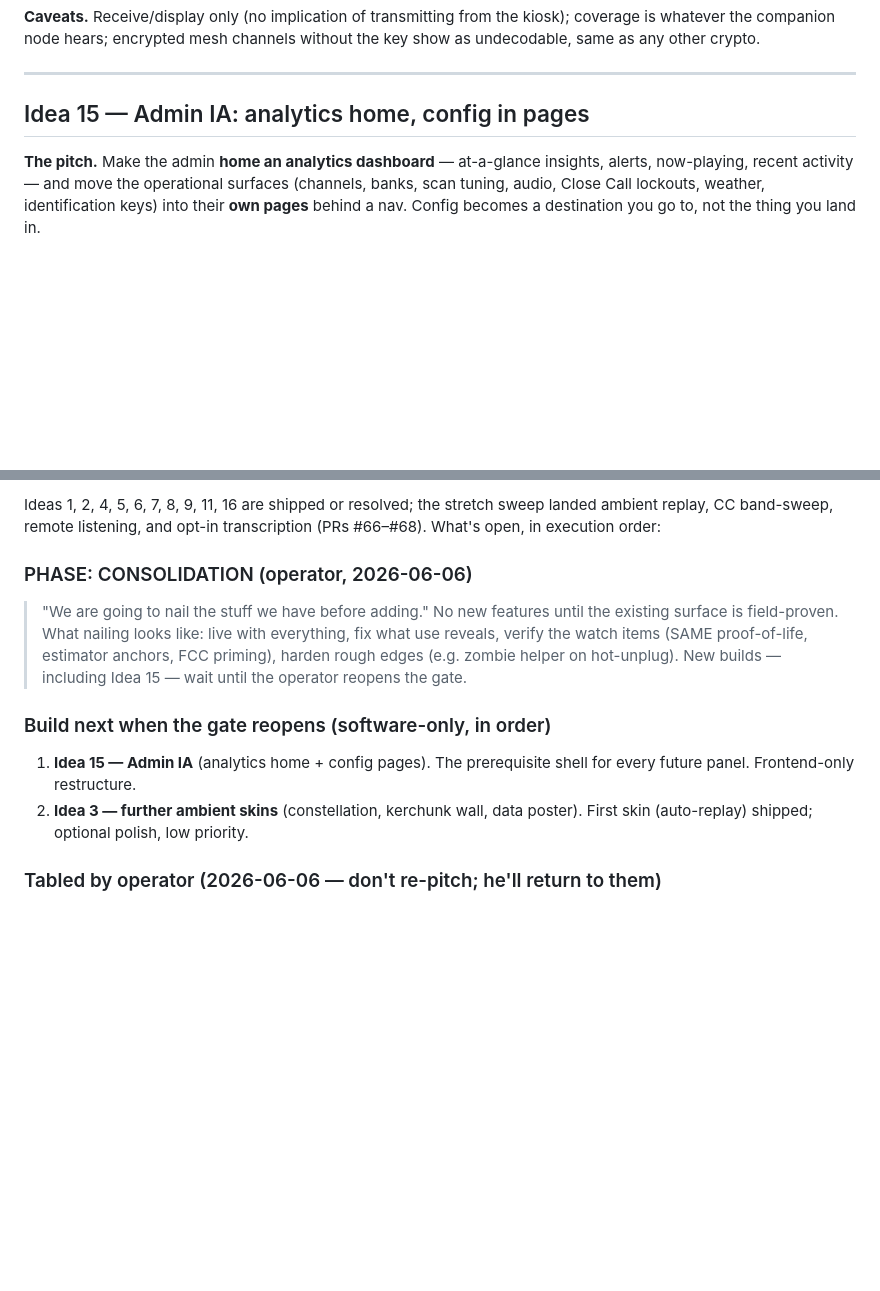
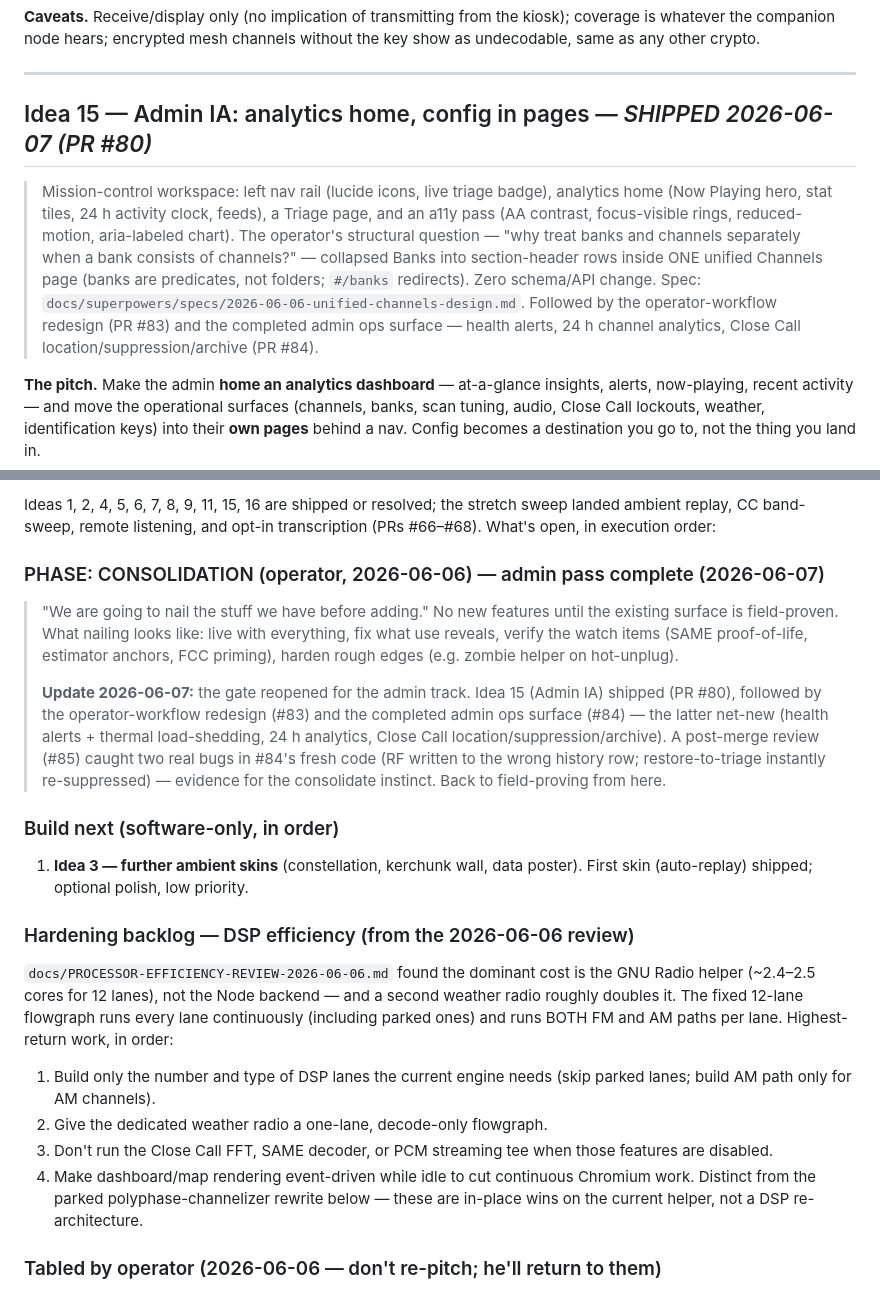
Before and after one commit to jeremyfuksa/kerchunk-kiosk, a Markdown page: docs/ROADMAP.md, 2 parts joined by grey strips. GitHub-like rendering; blank space fills up the shorter version.

Commit message:
docs(roadmap): reflect post-freeze admin wave; mark Idea 15 shipped
The consolidation freeze (PR #79) reopened for the admin track within a day.
Idea 15 (Admin IA) shipped in PR #80, followed by the operator-workflow
redesign (#83) and the completed admin ops surface (#84); a post-merge review
(#85) caught two real bugs in #84's fresh code.

- Mark Idea 15 SHIPPED with a summary note (matches other shipped ideas).
- Add it to the shipped list; redate "Where things stand" to 2026-06-07.
- Record the 6/07 admin wave and the review finding under the consolidation
  phase; drop Idea 15 from the gated build-next list.
- Track the 2026-06-06 processor-efficiency review as a DSP hardening backlog
  (lane-on-demand, decode-only weather flowgraph, gate CC-FFT/SAME/PCM when
  disabled, idle event-driven rendering).

Co-Authored-By: Claude Opus 4.8 (1M context) <noreply@anthropic.com>

```diff
--- a/docs/ROADMAP.md
+++ b/docs/ROADMAP.md
@@ -767,7 +767,19 @@ without the key show as undecodable, same as any other crypto.
 
 ---
 
-## Idea 15 — Admin IA: analytics home, config in pages
+## Idea 15 — Admin IA: analytics home, config in pages — *SHIPPED 2026-06-07 (PR #80)*
+
+> Mission-control workspace: left nav rail (lucide icons, live triage badge),
+> analytics home (Now Playing hero, stat tiles, 24 h activity clock, feeds), a
+> Triage page, and an a11y pass (AA contrast, focus-visible rings,
+> reduced-motion, aria-labeled chart). The operator's structural question —
+> "why treat banks and channels separately when a bank consists of channels?"
+> — collapsed Banks into section-header rows inside ONE unified Channels page
+> (banks are predicates, not folders; `#/banks` redirects). Zero schema/API
+> change. Spec: `docs/superpowers/specs/2026-06-06-unified-channels-design.md`.
+> Followed by the operator-workflow redesign (PR #83) and the completed admin
+> ops surface — health alerts, 24 h channel analytics, Close Call
+> location/suppression/archive (PR #84).
 
 **The pitch.** Make the admin **home an analytics dashboard** — at-a-glance
 insights, alerts, now-playing, recent activity — and move the operational
@@ -911,21 +923,43 @@ throttling, which a bare CPU% gauge would hide.
 
-Ideas 1, 2, 4, 5, 6, 7, 8, 9, 11, 16 are shipped or resolved; the stretch
+Ideas 1, 2, 4, 5, 6, 7, 8, 9, 11, 15, 16 are shipped or resolved; the stretch
 sweep landed ambient replay, CC band-sweep, remote listening, and opt-in
 transcription (PRs #66–#68). What's open, in execution order:
 
-### PHASE: CONSOLIDATION (operator, 2026-06-06)
+### PHASE: CONSOLIDATION (operator, 2026-06-06) — admin pass complete (2026-06-07)
 > "We are going to nail the stuff we have before adding." No new features
 > until the existing surface is field-proven. What nailing looks like:
 > live with everything, fix what use reveals, verify the watch items
 > (SAME proof-of-life, estimator anchors, FCC priming), harden rough
-> edges (e.g. zombie helper on hot-unplug). New builds — including
-> Idea 15 — wait until the operator reopens the gate.
+> edges (e.g. zombie helper on hot-unplug).
+>
+> **Update 2026-06-07:** the gate reopened for the admin track. Idea 15
+> (Admin IA) shipped (PR #80), followed by the operator-workflow redesign
+> (#83) and the completed admin ops surface (#84) — the latter net-new
+> (health alerts + thermal load-shedding, 24 h analytics, Close Call
+> location/suppression/archive). A post-merge review (#85) caught two real
+> bugs in #84's fresh code (RF written to the wrong history row;
+> restore-to-triage instantly re-suppressed) — evidence for the consolidate
+> instinct. Back to field-proving from here.
 
-### Build next when the gate reopens (software-only, in order)
-1. **Idea 15 — Admin IA** (analytics home + config pages). The prerequisite
-   shell for every future panel. Frontend-only restructure.
-2. **Idea 3 — further ambient skins** (constellation, kerchunk wall, data
+### Build next (software-only, in order)
+1. **Idea 3 — further ambient skins** (constellation, kerchunk wall, data
    poster). First skin (auto-replay) shipped; optional polish, low priority.
+
+### Hardening backlog — DSP efficiency (from the 2026-06-06 review)
+`docs/PROCESSOR-EFFICIENCY-REVIEW-2026-06-06.md` found the dominant cost is the
+GNU Radio helper (~2.4–2.5 cores for 12 lanes), not the Node backend — and a
+second weather radio roughly doubles it. The fixed 12-lane flowgraph runs every
+lane continuously (including parked ones) and runs BOTH FM and AM paths per
+lane. Highest-return work, in order:
+1. Build only the number and type of DSP lanes the current engine needs (skip
+   parked lanes; build AM path only for AM channels).
+2. Give the dedicated weather radio a one-lane, decode-only flowgraph.
+3. Don't run the Close Call FFT, SAME decoder, or PCM streaming tee when those
+   features are disabled.
+4. Make dashboard/map rendering event-driven while idle to cut continuous
+   Chromium work.
+Distinct from the parked polyphase-channelizer rewrite below — these are
+in-place wins on the current helper, not a DSP re-architecture.
 
 ### Tabled by operator (2026-06-06 — don't re-pitch; he'll return to them)
 - **Idea 13 — ADS-B**: hardware staged (V4 stick identified, port system
```
Also changed, not shown: other parts of docs/ROADMAP.md (+1 -1 lines).
